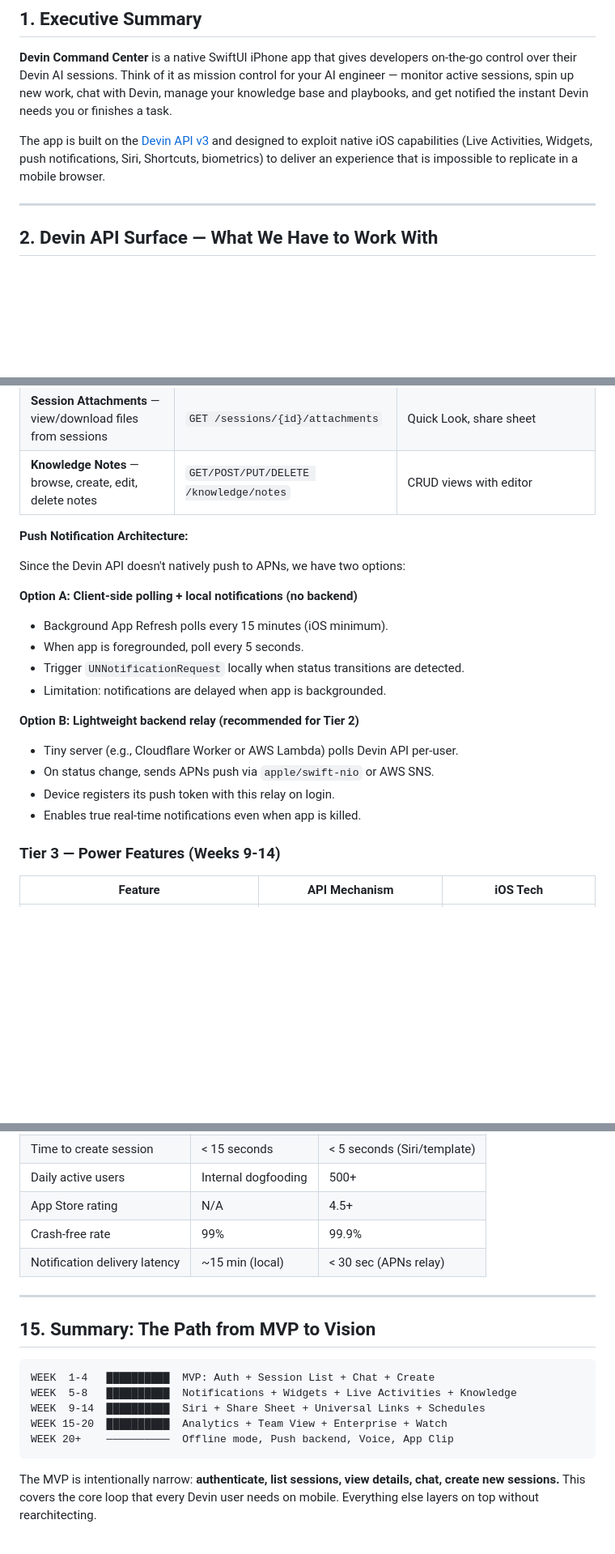
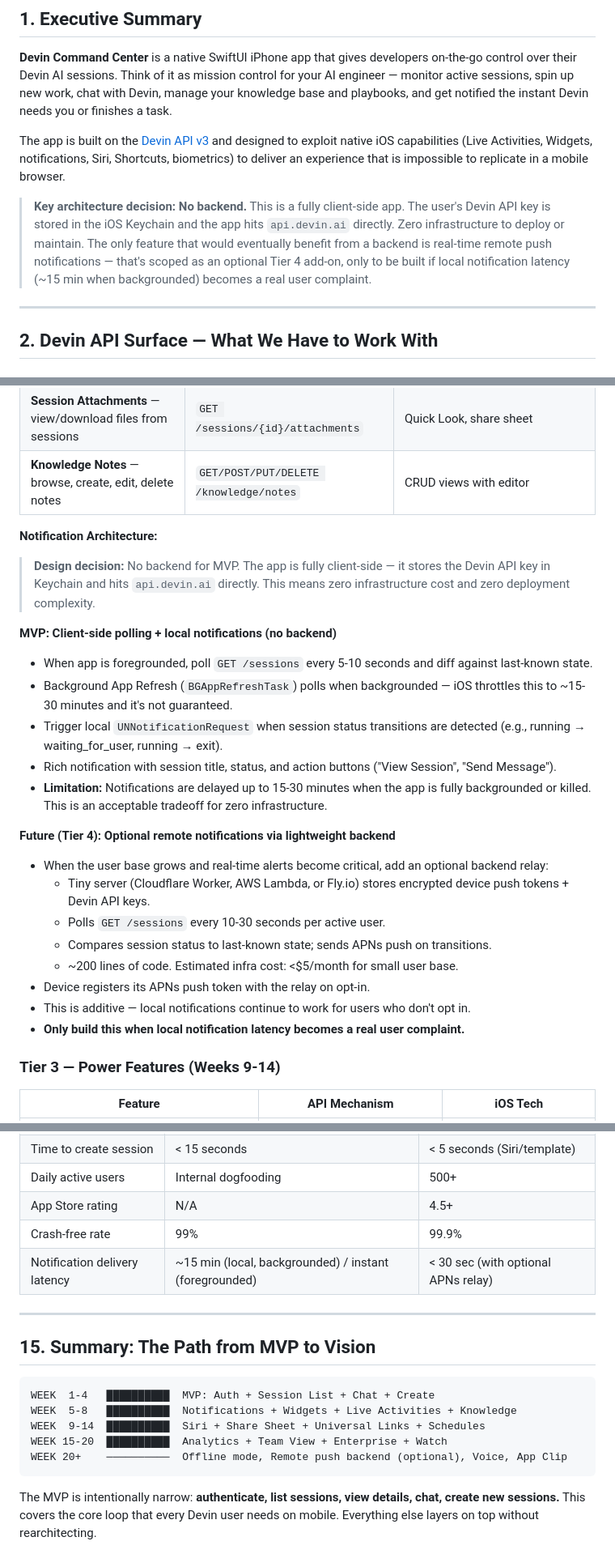
Before and after one commit to bbauman1/cog, a Markdown page: devin-command-center-ios-plan.md, 3 parts joined by grey strips. Shown at 81% size. Drawn GitHub-style; blank space fills up the shorter version.

Commit message:
Clarify no-backend architecture: local notifications for MVP, remote push as optional Tier 4
Co-Authored-By: Devin AI <158243242+devin-ai-integration[bot]@users.noreply.github.com>

````diff
--- a/devin-command-center-ios-plan.md
+++ b/devin-command-center-ios-plan.md
@@ -8,7 +8,9 @@
 
 **Devin Command Center** is a native SwiftUI iPhone app that gives developers on-the-go control over their Devin AI sessions. Think of it as mission control for your AI engineer — monitor active sessions, spin up new work, chat with Devin, manage your knowledge base and playbooks, and get notified the instant Devin needs you or finishes a task.
 
-The app is built on the [Devin API v3](https://docs.devin.ai/api-reference/overview) and designed to exploit native iOS capabilities (Live Activities, Widgets, push notifications, Siri, Shortcuts, biometrics) to deliver an experience that is impossible to replicate in a mobile browser.
+The app is built on the [Devin API v3](https://docs.devin.ai/api-reference/overview) and designed to exploit native iOS capabilities (Live Activities, Widgets, notifications, Siri, Shortcuts, biometrics) to deliver an experience that is impossible to replicate in a mobile browser.
+
+> **Key architecture decision: No backend.** This is a fully client-side app. The user's Devin API key is stored in the iOS Keychain and the app hits `api.devin.ai` directly. Zero infrastructure to deploy or maintain. The only feature that would eventually benefit from a backend is real-time remote push notifications — that's scoped as an optional Tier 4 add-on, only to be built if local notification latency (~15 min when backgrounded) becomes a real user complaint.
 
 ---
 
@@ -244,21 +246,26 @@ DevinCommandCenter/
 | **Session Attachments** — view/download files from sessions | `GET /sessions/{id}/attachments` | Quick Look, share sheet |
 | **Knowledge Notes** — browse, create, edit, delete notes | `GET/POST/PUT/DELETE /knowledge/notes` | CRUD views with editor |
 
-**Push Notification Architecture:**
+**Notification Architecture:**
 
-Since the Devin API doesn't natively push to APNs, we have two options:
+> **Design decision:** No backend for MVP. The app is fully client-side — it stores the Devin API key in Keychain and hits `api.devin.ai` directly. This means zero infrastructure cost and zero deployment complexity.
 
-**Option A: Client-side polling + local notifications (no backend)**
-- Background App Refresh polls every 15 minutes (iOS minimum).
-- When app is foregrounded, poll every 5 seconds.
-- Trigger `UNNotificationRequest` locally when status transitions are detected.
-- Limitation: notifications are delayed when app is backgrounded.
+**MVP: Client-side polling + local notifications (no backend)**
+- When app is foregrounded, poll `GET /sessions` every 5-10 seconds and diff against last-known state.
+- Background App Refresh (`BGAppRefreshTask`) polls when backgrounded — iOS throttles this to ~15-30 minutes and it's not guaranteed.
+- Trigger local `UNNotificationRequest` when session status transitions are detected (e.g., running → waiting_for_user, running → exit).
+- Rich notification with session title, status, and action buttons ("View Session", "Send Message").
+- **Limitation:** Notifications are delayed up to 15-30 minutes when the app is fully backgrounded or killed. This is an acceptable tradeoff for zero infrastructure.
 
-**Option B: Lightweight backend relay (recommended for Tier 2)**
-- Tiny server (e.g., Cloudflare Worker or AWS Lambda) polls Devin API per-user.
-- On status change, sends APNs push via `apple/swift-nio` or AWS SNS.
-- Device registers its push token with this relay on login.
-- Enables true real-time notifications even when app is killed.
+**Future (Tier 4): Optional remote notifications via lightweight backend**
+- When the user base grows and real-time alerts become critical, add an optional backend relay:
+  - Tiny server (Cloudflare Worker, AWS Lambda, or Fly.io) stores encrypted device push tokens + Devin API keys.
+  - Polls `GET /sessions` every 10-30 seconds per active user.
+  - Compares session status to last-known state; sends APNs push on transitions.
+  - ~200 lines of code. Estimated infra cost: <$5/month for small user base.
+- Device registers its APNs push token with the relay on opt-in.
+- This is additive — local notifications continue to work for users who don't opt in.
+- **Only build this when local notification latency becomes a real user complaint.**
 
 ### Tier 3 — Power Features (Weeks 9-14)
 
@@ -653,7 +660,7 @@ Once you can see your real Devin sessions on your phone, everything else is incr
 | Daily active users | Internal dogfooding | 500+ |
 | App Store rating | N/A | 4.5+ |
 | Crash-free rate | 99% | 99.9% |
-| Notification delivery latency | ~15 min (local) | < 30 sec (APNs relay) |
+| Notification delivery latency | ~15 min (local, backgrounded) / instant (foregrounded) | < 30 sec (with optional APNs relay) |
 
 ---
 
@@ -664,7 +671,7 @@ WEEK  1-4   ██████████  MVP: Auth + Session List + Chat + Cr
 WEEK  5-8   ██████████  Notifications + Widgets + Live Activities + Knowledge
 WEEK  9-14  ██████████  Siri + Share Sheet + Universal Links + Schedules
 WEEK 15-20  ██████████  Analytics + Team View + Enterprise + Watch
-WEEK 20+    ──────────  Offline mode, Push backend, Voice, App Clip
+WEEK 20+    ──────────  Offline mode, Remote push backend (optional), Voice, App Clip
 ```
 
 The MVP is intentionally narrow: **authenticate, list sessions, view details, chat, create new sessions.** This covers the core loop that every Devin user needs on mobile. Everything else layers on top without rearchitecting.
````
Also changed, not shown: other parts of devin-command-center-ios-plan.md (+3 -3 lines).
